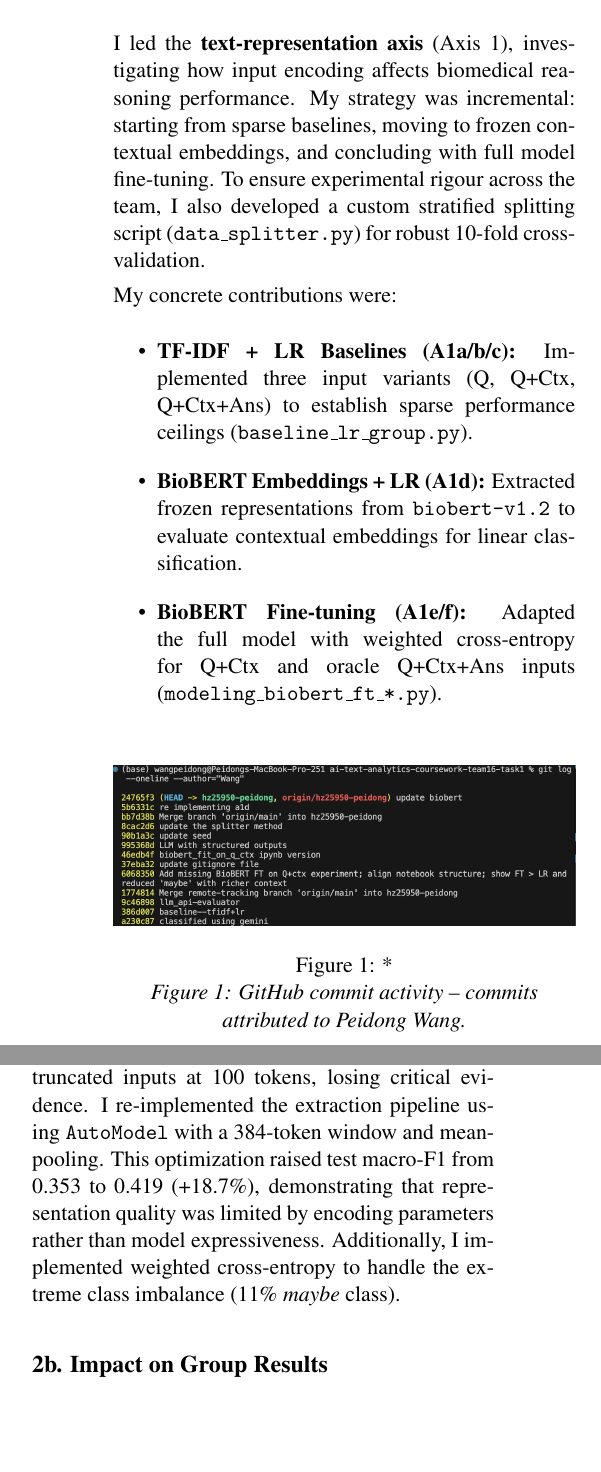
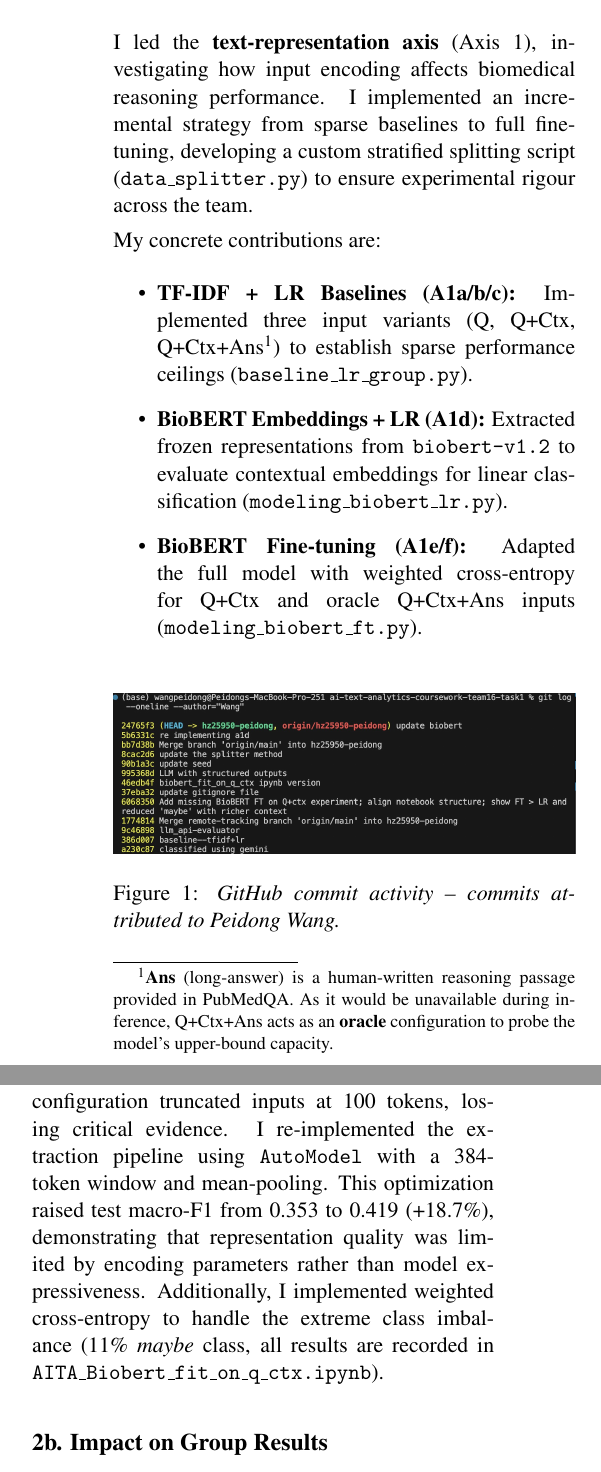
Before and after one commit to tanishkshindepatil01/ai-text-analytics-coursework-team16-task1, a LaTeX document (personal_report/peidong_report.tex): two parts of the columns of page 1 of 2, joined at a grey line, cut so that both start at the same text, the shorter picture padded with empty space. Compiled offline with pdfLaTeX.

Commit message:
update report

```diff
--- a/personal_report/peidong_report.tex
+++ b/personal_report/peidong_report.tex
@@ -29,20 +29,20 @@ Team 16, Task 1: PubMedQA Biomedical Question Answering}
 
 \section{Contributions Summary}
 
-I led the \textbf{text-representation axis} (Axis 1), investigating how input encoding affects biomedical reasoning performance. My strategy was incremental: starting from sparse baselines, moving to frozen contextual embeddings, and concluding with full model fine-tuning. To ensure experimental rigour across the team, I also developed a custom stratified splitting script (\texttt{data\_splitter.py}) for robust 10-fold cross-validation.
+I led the \textbf{text-representation axis} (Axis 1), investigating how input encoding affects biomedical reasoning performance. I implemented an incremental strategy from sparse baselines to full fine-tuning, developing a custom stratified splitting script (\texttt{data\_splitter.py}) to ensure experimental rigour across the team.
 
-My concrete contributions were:
+My concrete contributions are:
 \begin{itemize}
-  \item \textbf{TF-IDF + LR Baselines (A1a/b/c):} Implemented three input variants (Q, Q+Ctx, Q+Ctx+Ans) to establish sparse performance ceilings (\texttt{baseline\_lr\_group.py}).
-  \item \textbf{BioBERT Embeddings + LR (A1d):} Extracted frozen representations from \texttt{biobert-v1.2} to evaluate contextual embeddings for linear classification.
-  \item \textbf{BioBERT Fine-tuning (A1e/f):} Adapted the full model with weighted cross-entropy for Q+Ctx and oracle Q+Ctx+Ans inputs (\texttt{modeling\_biobert\_ft\_*.py}).
+  \item \textbf{TF-IDF + LR Baselines (A1a/b/c):} Implemented three input variants (Q, Q+Ctx, Q+Ctx+Ans\footnote{\textbf{Ans} (long-answer) is a human-written reasoning passage provided in PubMedQA. As it would be unavailable during inference, Q+Ctx+Ans acts as an \textbf{oracle} configuration to probe the model's upper-bound capacity.}) to establish sparse performance ceilings (\texttt{baseline\_lr\_group.py}).
+  \item \textbf{BioBERT Embeddings + LR (A1d):} Extracted frozen representations from \texttt{biobert-v1.2} to evaluate contextual embeddings for linear classification (\texttt{modeling\_biobert\_lr.py}).
+  \item \textbf{BioBERT Fine-tuning (A1e/f):} Adapted the full model with weighted cross-entropy for Q+Ctx and oracle Q+Ctx+Ans inputs (\texttt{modeling\_biobert\_ft.py}).
 \end{itemize}
 
 \medskip
 \begin{figure}[h]
   \centering
   \includegraphics[width=\linewidth]{git_log_by_wang.jpg}
-  \caption*{\textit{Figure 1: GitHub commit activity -- commits attributed to Peidong Wang.}}
+  \caption{\textit{GitHub commit activity -- commits attributed to Peidong Wang.}}
 \end{figure}
 
 
@@ -52,7 +52,7 @@ My concrete contributions were:
 
 \subsection*{2a. Technical Challenge: Context Window Optimization (A1d)}
 
-A significant challenge was that frozen BioBERT embeddings (A1d) initially underperformed sparse baselines. I diagnosed this as a \textbf{context window limitation}: the default sentence-transformer configuration truncated inputs at 100 tokens, losing critical evidence. I re-implemented the extraction pipeline using \texttt{AutoModel} with a 384-token window and mean-pooling. This optimization raised test macro-F1 from 0.353 to 0.419 (+18.7\%), demonstrating that representation quality was limited by encoding parameters rather than model expressiveness. Additionally, I implemented weighted cross-entropy to handle the extreme class imbalance (11\% \emph{maybe} class).
+A significant challenge was that frozen BioBERT embeddings (A1d) initially underperformed sparse baselines. I diagnosed this as a \textbf{context window limitation}: the default sentence-transformer configuration truncated inputs at 100 tokens, losing critical evidence. I re-implemented the extraction pipeline using \texttt{AutoModel} with a 384-token window and mean-pooling. This optimization raised test macro-F1 from 0.353 to 0.419 (+18.7\%), demonstrating that representation quality was limited by encoding parameters rather than model expressiveness. Additionally, I implemented weighted cross-entropy to handle the extreme class imbalance (11\% \emph{maybe} class, all results are recorded in \texttt{AITA\_Biobert\_fit\_on\_q\_ctx.ipynb}).
 
 \subsection*{2b. Impact on Group Results}
 
```
Also changed, not shown: personal_report/EMATM0067_Task01_Individual_Reflection_Team16_Peidong_Wang_hz25950.pdf, personal_report/peidong_report.tex (2 more changed lines).
